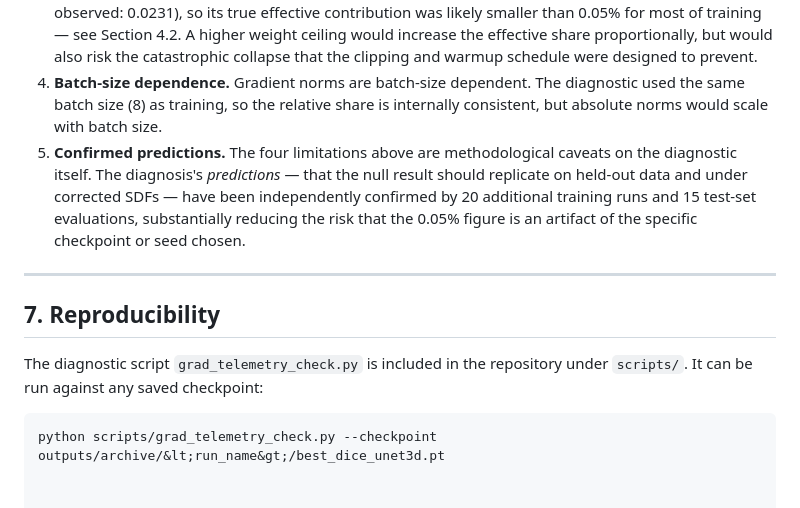
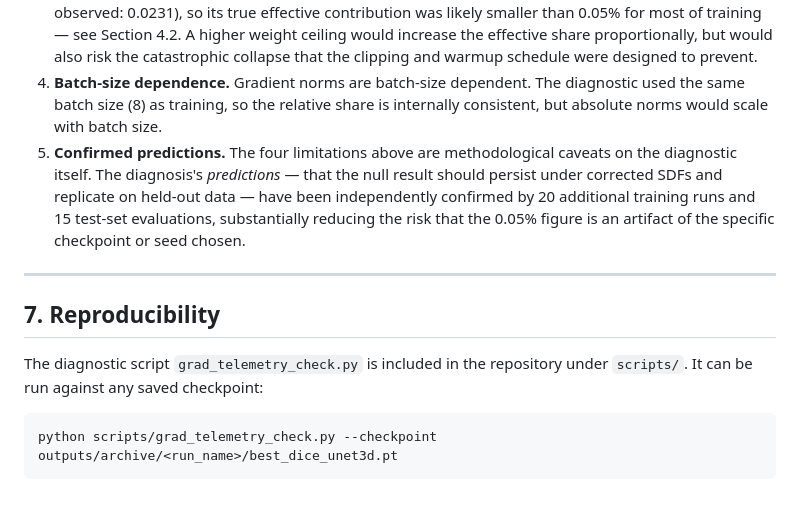
Before and after one commit to furycurry/lidc-3d-nodule-benchmark, a Markdown page: docs/gradient_analysis.md, the part around one of its changes. GitHub-like rendering.

````diff
--- a/docs/gradient_analysis.md
+++ b/docs/gradient_analysis.md
@@ -130,7 +130,7 @@ These are left as future work.
 2. **Single seed.** The checkpoint comes from one random seed. However, the N = 5 multi-seed results show tight variance across seeds for the fixed-schedule config, suggesting seed-dependent gradient dynamics are unlikely.
 3. **Weight-specific.** The 0.05% figure is specific to $\lambda_{max} = 0.05$, and was computed from the fixed-schedule checkpoint, whose weight reaches and holds at the full 0.05 ceiling for the back half of training. The adaptive schedule's realized weight stayed well below this ceiling in all 5 seeds (max observed: 0.0231), so its true effective contribution was likely smaller than 0.05% for most of training — see Section 4.2. A higher weight ceiling would increase the effective share proportionally, but would also risk the catastrophic collapse that the clipping and warmup schedule were designed to prevent.
 4. **Batch-size dependence.** Gradient norms are batch-size dependent. The diagnostic used the same batch size (8) as training, so the relative share is internally consistent, but absolute norms would scale with batch size.
-5. **Confirmed predictions.** The four limitations above are methodological caveats on the diagnostic itself. The diagnosis's *predictions* — that the null result should replicate on held-out data and under corrected SDFs — have been independently confirmed by 20 additional training runs and 15 test-set evaluations, substantially reducing the risk that the 0.05% figure is an artifact of the specific checkpoint or seed chosen.
+5. **Confirmed predictions.** The four limitations above are methodological caveats on the diagnostic itself. The diagnosis's *predictions* — that the null result should persist under corrected SDFs and replicate on held-out data — have been independently confirmed by 20 additional training runs and 15 test-set evaluations, substantially reducing the risk that the 0.05% figure is an artifact of the specific checkpoint or seed chosen.
 
 ---
 
@@ -139,4 +139,5 @@ These are left as future work.
 The diagnostic script `grad_telemetry_check.py` is included in the repository under `scripts/`. It can be run against any saved checkpoint:
 
 ```bash
-python scripts/grad_telemetry_check.py --checkpoint outputs/archive/&lt;run_name&gt;/best_dice_unet3d.pt
+python scripts/grad_telemetry_check.py --checkpoint outputs/archive/<run_name>/best_dice_unet3d.pt
+```
````
Also changed, not shown: other parts of docs/gradient_analysis.md (+14 -14 lines).
